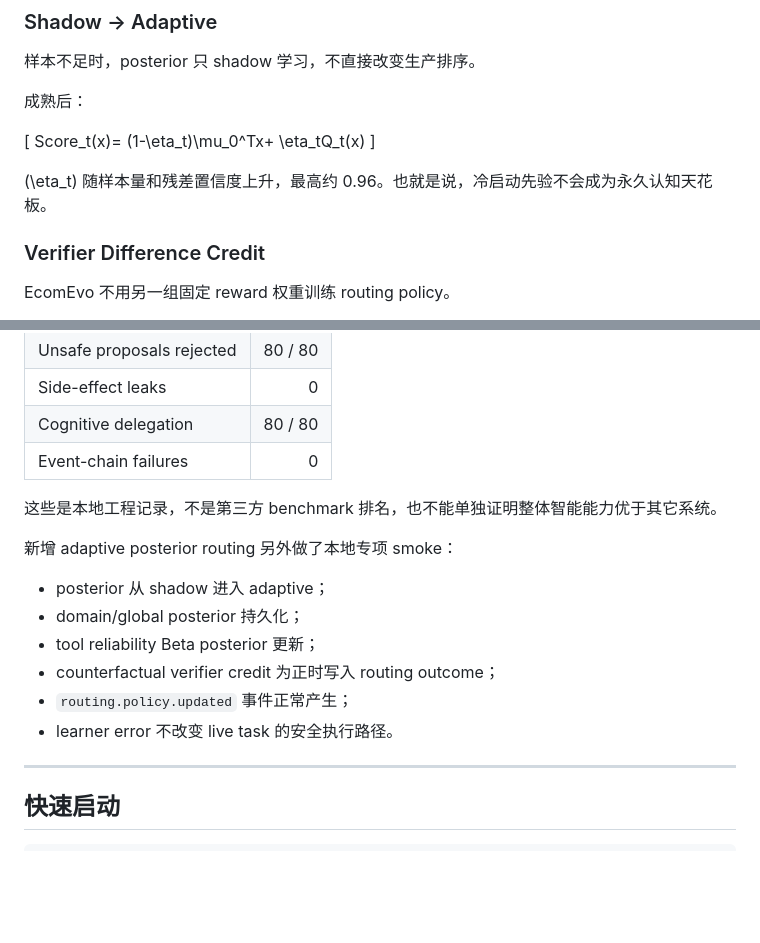
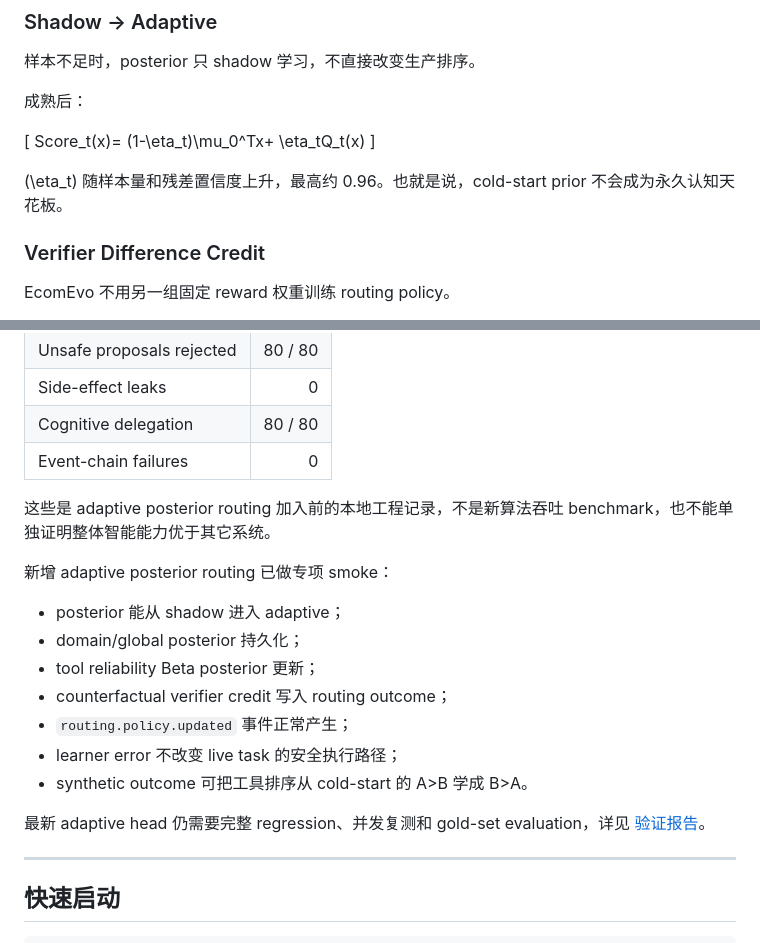
Before and after one commit to jiaweine/EcomEvo-Harness, a Markdown page: README.md, 2 parts joined by grey strips. GitHub-like rendering; blank space fills up the shorter version.

Commit message:
Clarify adaptive routing validation in README

```diff
--- a/README.md
+++ b/README.md
@@ -153,7 +153,7 @@ Score_t(x)=
 \eta_tQ_t(x)
 \]
 
-\(\eta_t\) 随样本量和残差置信度上升，最高约 0.96。也就是说，冷启动先验不会成为永久认知天花板。
+\(\eta_t\) 随样本量和残差置信度上升，最高约 0.96。也就是说，cold-start prior 不会成为永久认知天花板。
 
 ### Verifier Difference Credit
 
@@ -354,16 +354,19 @@ Side-effect MCP
 | Cognitive delegation | 80 / 80 |
 | Event-chain failures | 0 |
 
-这些是本地工程记录，不是第三方 benchmark 排名，也不能单独证明整体智能能力优于其它系统。
+这些是 adaptive posterior routing 加入前的本地工程记录，不是新算法吞吐 benchmark，也不能单独证明整体智能能力优于其它系统。
 
-新增 adaptive posterior routing 另外做了本地专项 smoke：
+新增 adaptive posterior routing 已做专项 smoke：
 
-- posterior 从 shadow 进入 adaptive；
+- posterior 能从 shadow 进入 adaptive；
 - domain/global posterior 持久化；
 - tool reliability Beta posterior 更新；
-- counterfactual verifier credit 为正时写入 routing outcome；
+- counterfactual verifier credit 写入 routing outcome；
 - `routing.policy.updated` 事件正常产生；
-- learner error 不改变 live task 的安全执行路径。
+- learner error 不改变 live task 的安全执行路径；
+- synthetic outcome 可把工具排序从 cold-start 的 A>B 学成 B>A。
+
+最新 adaptive head 仍需要完整 regression、并发复测和 gold-set evaluation，详见 [验证报告](docs/VERIFICATION_REPORT.md)。
 
 ---
 
```
